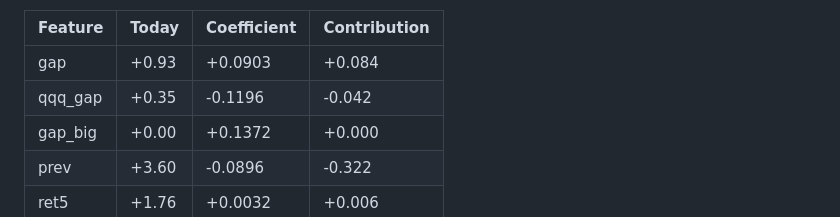
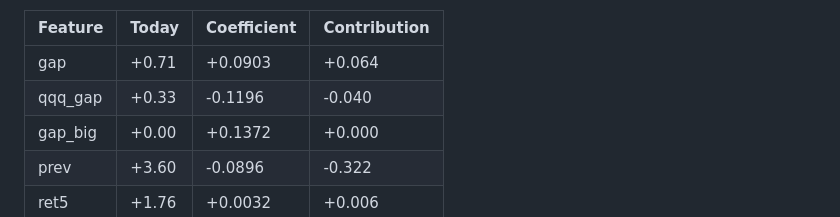
Before and after one commit to clintsun1977/daily-news, a Markdown page: data/sox-brief/2026-10-28.md, the part around one of its changes. GitHub-like rendering.

Commit message:
sox brief: 2026-10-28 09:18

```diff
--- a/data/sox-brief/2026-10-28.md
+++ b/data/sox-brief/2026-10-28.md
@@ -155,8 +155,8 @@ Beat "no move after the open" in 3 of 8 years; direction right 54% of 1345 signa
 
 | Feature | Today | Coefficient | Contribution |
 |---|---|---|---|
-| gap | +0.93 | +0.0903 | +0.084 |
-| qqq_gap | +0.35 | -0.1196 | -0.042 |
+| gap | +0.71 | +0.0903 | +0.064 |
+| qqq_gap | +0.33 | -0.1196 | -0.040 |
 | gap_big | +0.00 | +0.1372 | +0.000 |
 | prev | +3.60 | -0.0896 | -0.322 |
 | ret5 | +1.76 | +0.0032 | +0.006 |
```
Also changed, not shown: other parts of data/sox-brief/2026-10-28.md (+45 -45 lines).
